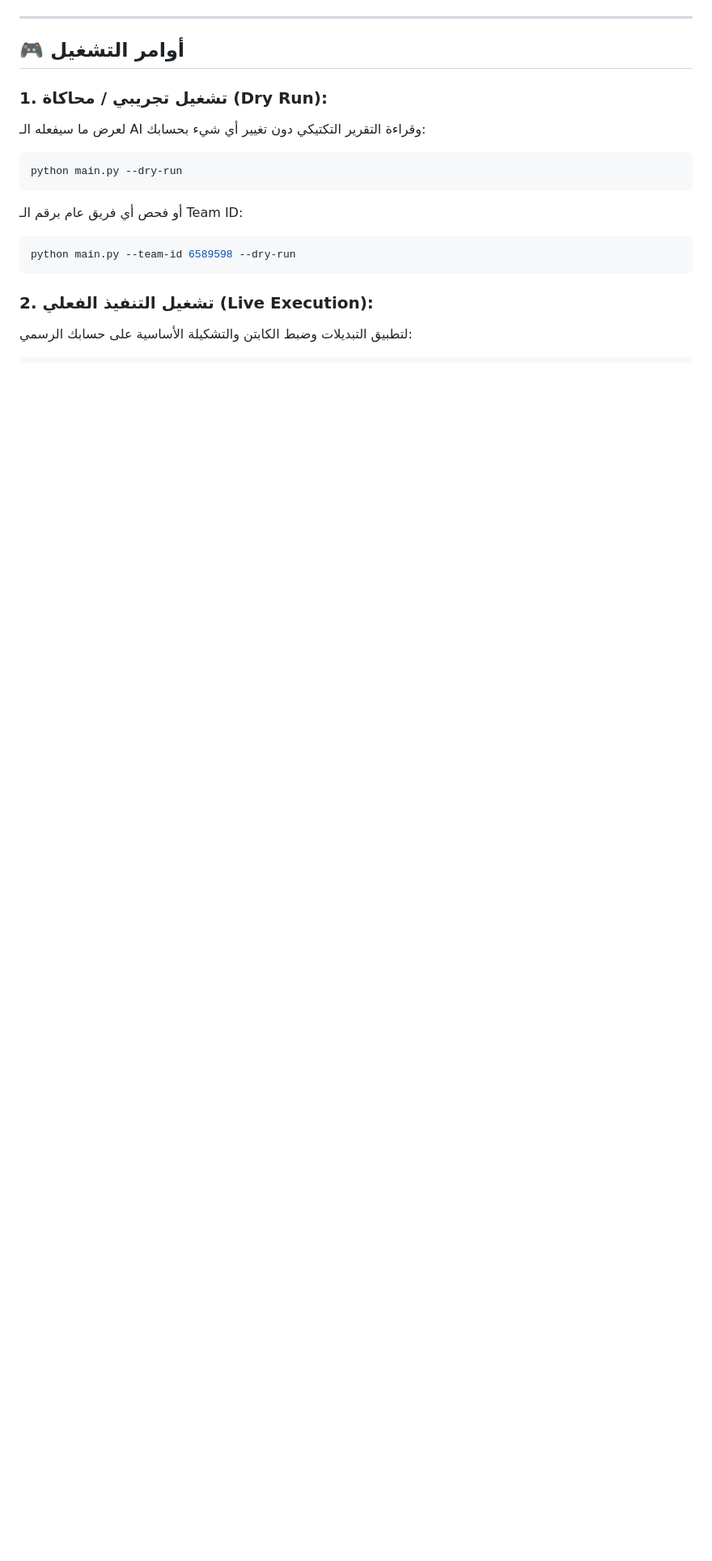
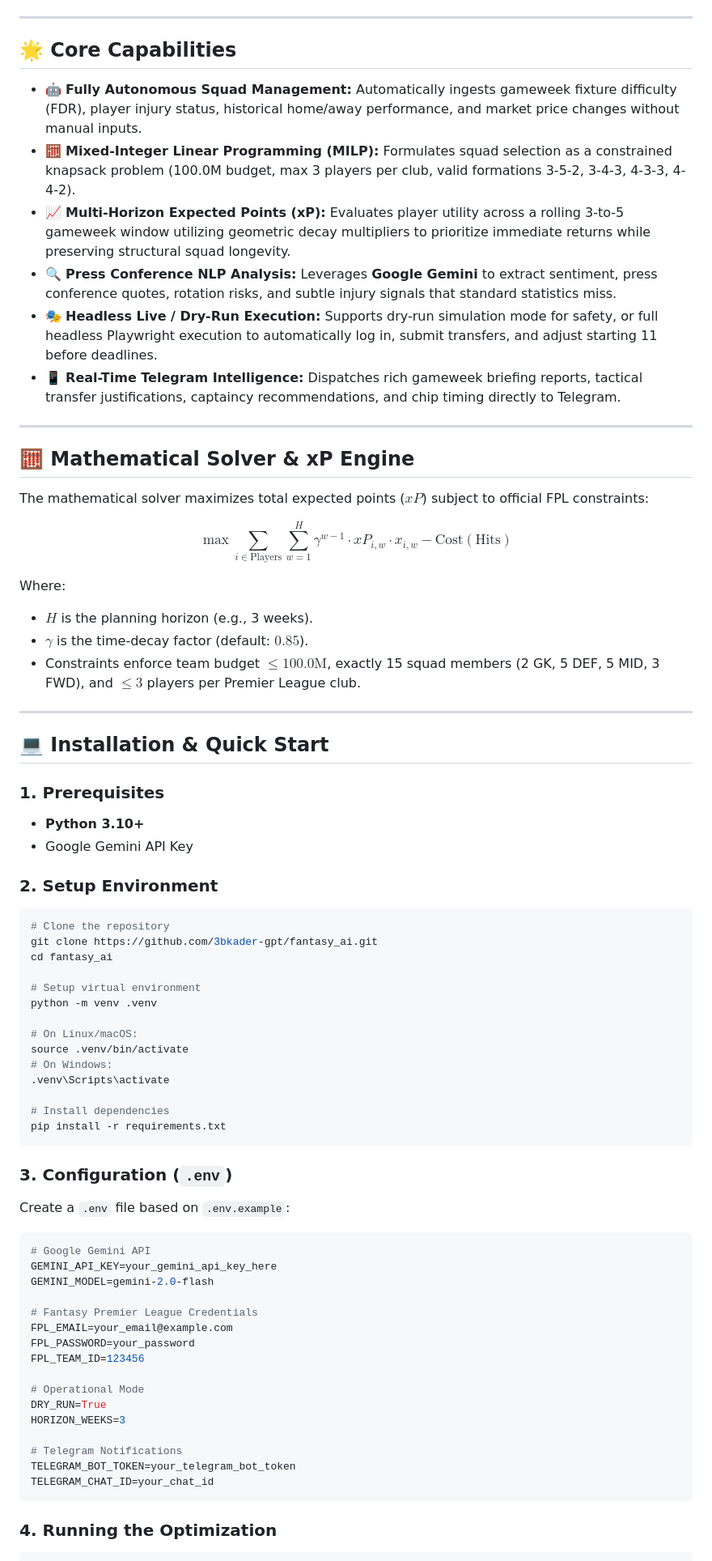
Before and after one commit to 3bkader-gpt/fantasy_ai, a Markdown page: README.md, the part around one of its changes. Shown at 81% size. Drawn GitHub-style; blank space fills up the shorter version.

Commit message:
docs: upgrade README to English with mathematical solver formulation and system architecture diagram

````diff
--- a/README.md
+++ b/README.md
@@ -73,19 +71,74 @@ MAX_ALLOWED_HITS=1
 
 ---
 
-## 🎮 أوامر التشغيل
+## 🌟 Core Capabilities
 
-### 1. تشغيل تجريبي / محاكاة (Dry Run):
-لعرض ما سيفعله الـ AI وقراءة التقرير التكتيكي دون تغيير أي شيء بحسابك:
+- 🤖 **Fully Autonomous Squad Management:** Automatically ingests gameweek fixture difficulty (FDR), player injury status, historical home/away performance, and market price changes without manual inputs.
+- 🧮 **Mixed-Integer Linear Programming (MILP):** Formulates squad selection as a constrained knapsack problem (100.0M budget, max 3 players per club, valid formations 3-5-2, 3-4-3, 4-3-3, 4-4-2).
+- 📈 **Multi-Horizon Expected Points (xP):** Evaluates player utility across a rolling 3-to-5 gameweek window utilizing geometric decay multipliers to prioritize immediate returns while preserving structural squad longevity.
+- 🔍 **Press Conference NLP Analysis:** Leverages **Google Gemini** to extract sentiment, press conference quotes, rotation risks, and subtle injury signals that standard statistics miss.
+- 🎭 **Headless Live / Dry-Run Execution:** Supports dry-run simulation mode for safety, or full headless Playwright execution to automatically log in, submit transfers, and adjust starting 11 before deadlines.
+- 📱 **Real-Time Telegram Intelligence:** Dispatches rich gameweek briefing reports, tactical transfer justifications, captaincy recommendations, and chip timing directly to Telegram.
+
+---
+
+## 🧮 Mathematical Solver & xP Engine
+
+The mathematical solver maximizes total expected points ($xP$) subject to official FPL constraints:
+
+$$\max \sum_{i \in \text{Players}} \sum_{w=1}^{H} \gamma^{w-1} \cdot xP_{i,w} \cdot x_{i,w} - \text{Cost}(\text{Hits})$$
+
+Where:
+- $H$ is the planning horizon (e.g., 3 weeks).
+- $\gamma$ is the time-decay factor (default: $0.85$).
+- Constraints enforce team budget $\le 100.0\text{M}$, exactly 15 squad members (2 GK, 5 DEF, 5 MID, 3 FWD), and $\le 3$ players per Premier League club.
+
+---
+
+## 💻 Installation & Quick Start
+
+### 1. Prerequisites
+- **Python 3.10+**
+- Google Gemini API Key
+
+### 2. Setup Environment
 ```bash
-python main.py --dry-run
+# Clone the repository
+git clone https://github.com/3bkader-gpt/fantasy_ai.git
+cd fantasy_ai
+
+# Setup virtual environment
+python -m venv .venv
+
+# On Linux/macOS:
+source .venv/bin/activate
+# On Windows:
+.venv\Scripts\activate
+
+# Install dependencies
+pip install -r requirements.txt
 ```
 
-أو فحص أي فريق عام برقم الـ Team ID:
-```bash
-python main.py --team-id 6589598 --dry-run
+### 3. Configuration (`.env`)
+Create a `.env` file based on `.env.example`:
+```ini
+# Google Gemini API
+GEMINI_API_KEY=your_gemini_api_key_here
+GEMINI_MODEL=gemini-2.0-flash
+
+# Fantasy Premier League Credentials
+FPL_EMAIL=your_email@example.com
+FPL_PASSWORD=your_password
+FPL_TEAM_ID=123456
+
+# Operational Mode
+DRY_RUN=True
+HORIZON_WEEKS=3
+
+# Telegram Notifications
+TELEGRAM_BOT_TOKEN=your_telegram_bot_token
+TELEGRAM_CHAT_ID=your_chat_id
 ```
 
-### 2. تشغيل التنفيذ الفعلي (Live Execution):
-لتطبيق التبديلات وضبط الكابتن والتشكيلة الأساسية على حسابك الرسمي:
+### 4. Running the Optimization
 ```bash
````
Also changed, not shown: other parts of README.md (+62 -77 lines).
